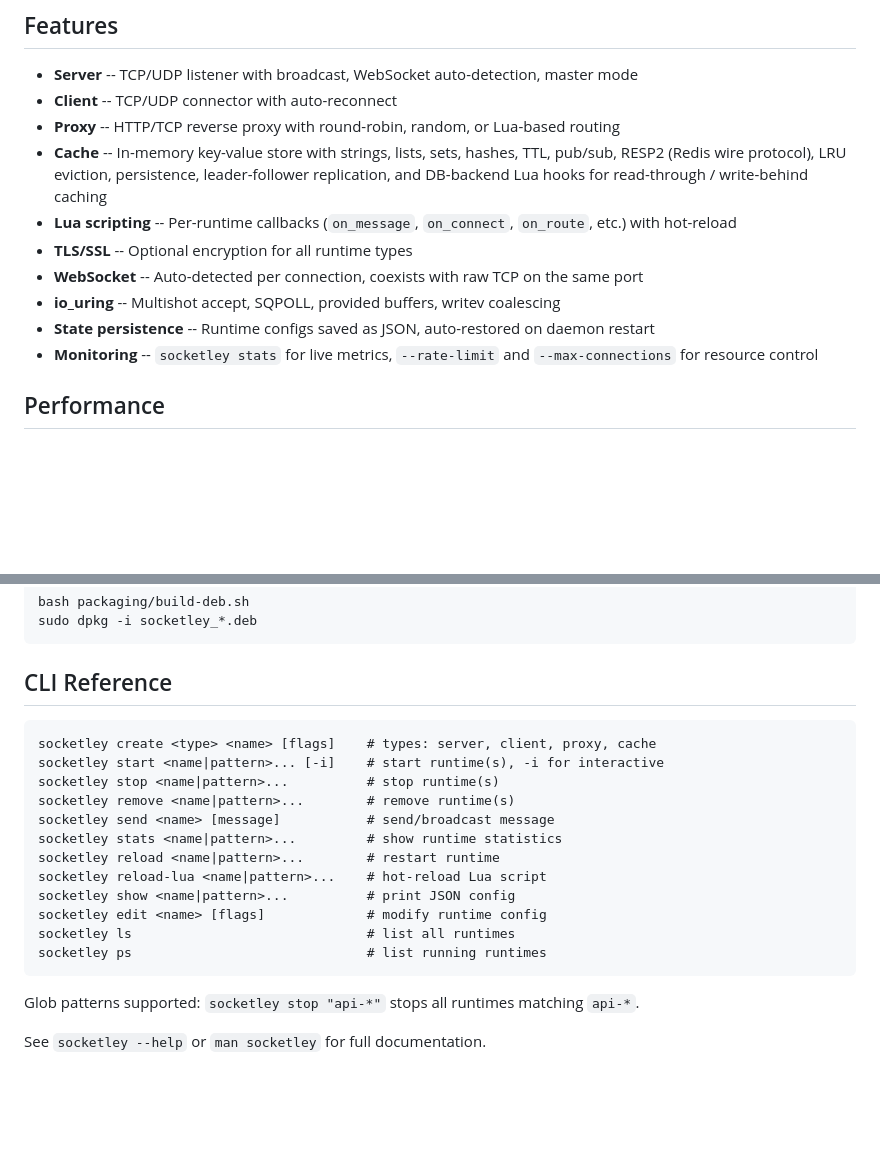
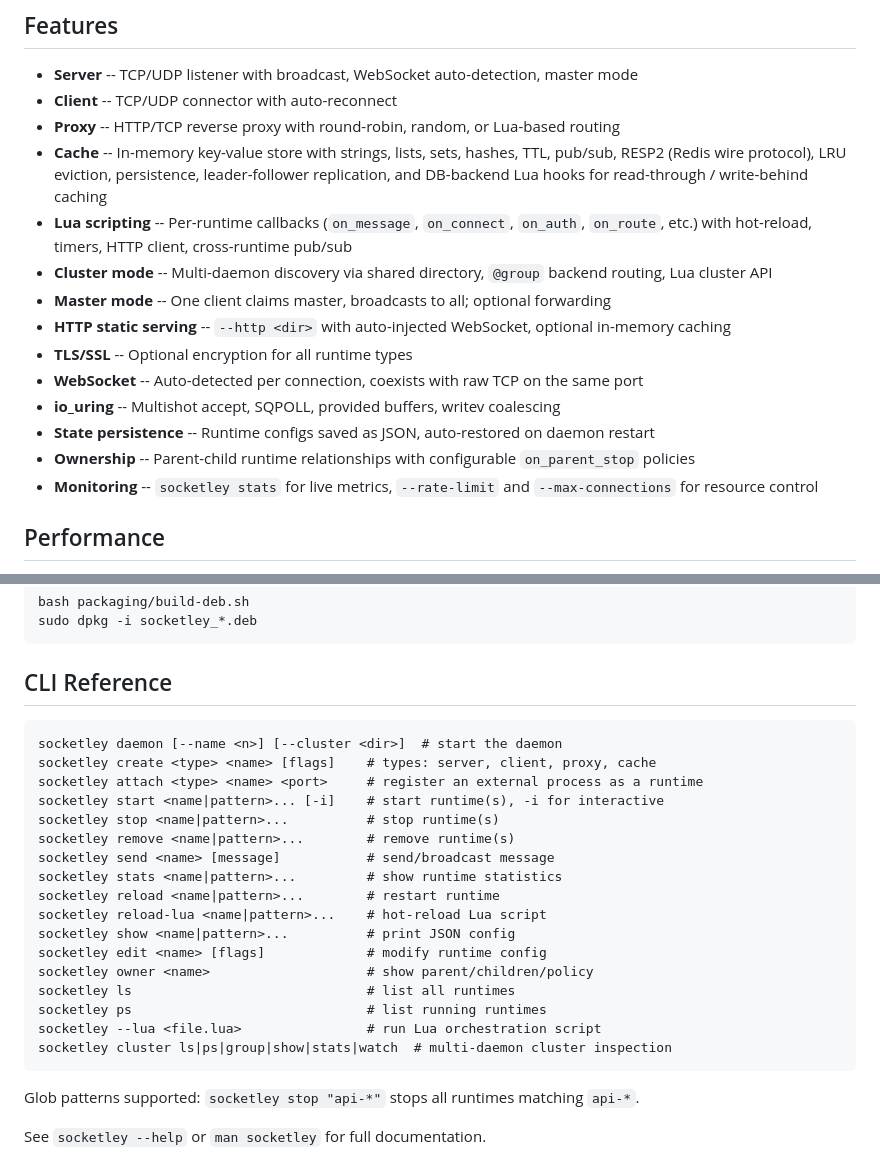
Before and after one commit to HiImSmiley/Socketley, a Markdown page: README.md, 2 parts joined by grey strips. GitHub-like rendering; blank space fills up the shorter version.

Commit message:
[DOC] Add missing CLI commands and features to README

````diff
--- a/README.md
+++ b/README.md
@@ -8,11 +8,15 @@ A high-performance Linux daemon and CLI tool that manages long-living network ru
 - **Client** -- TCP/UDP connector with auto-reconnect
 - **Proxy** -- HTTP/TCP reverse proxy with round-robin, random, or Lua-based routing
 - **Cache** -- In-memory key-value store with strings, lists, sets, hashes, TTL, pub/sub, RESP2 (Redis wire protocol), LRU eviction, persistence, leader-follower replication, and DB-backend Lua hooks for read-through / write-behind caching
-- **Lua scripting** -- Per-runtime callbacks (`on_message`, `on_connect`, `on_route`, etc.) with hot-reload
+- **Lua scripting** -- Per-runtime callbacks (`on_message`, `on_connect`, `on_auth`, `on_route`, etc.) with hot-reload, timers, HTTP client, cross-runtime pub/sub
+- **Cluster mode** -- Multi-daemon discovery via shared directory, `@group` backend routing, Lua cluster API
+- **Master mode** -- One client claims master, broadcasts to all; optional forwarding
+- **HTTP static serving** -- `--http <dir>` with auto-injected WebSocket, optional in-memory caching
 - **TLS/SSL** -- Optional encryption for all runtime types
 - **WebSocket** -- Auto-detected per connection, coexists with raw TCP on the same port
 - **io_uring** -- Multishot accept, SQPOLL, provided buffers, writev coalescing
 - **State persistence** -- Runtime configs saved as JSON, auto-restored on daemon restart
+- **Ownership** -- Parent-child runtime relationships with configurable `on_parent_stop` policies
 - **Monitoring** -- `socketley stats` for live metrics, `--rate-limit` and `--max-connections` for resource control
 
 ## Performance
@@ -145,7 +149,9 @@ sudo dpkg -i socketley_*.deb
 ## CLI Reference
 
 ```
+socketley daemon [--name <n>] [--cluster <dir>]  # start the daemon
 socketley create <type> <name> [flags]    # types: server, client, proxy, cache
+socketley attach <type> <name> <port>     # register an external process as a runtime
 socketley start <name|pattern>... [-i]    # start runtime(s), -i for interactive
 socketley stop <name|pattern>...          # stop runtime(s)
 socketley remove <name|pattern>...        # remove runtime(s)
@@ -155,8 +161,11 @@ socketley reload <name|pattern>...        # restart runtime
 socketley reload-lua <name|pattern>...    # hot-reload Lua script
 socketley show <name|pattern>...          # print JSON config
 socketley edit <name> [flags]             # modify runtime config
+socketley owner <name>                    # show parent/children/policy
 socketley ls                              # list all runtimes
 socketley ps                              # list running runtimes
+socketley --lua <file.lua>                # run Lua orchestration script
+socketley cluster ls|ps|group|show|stats|watch  # multi-daemon cluster inspection
 ```
 
 Glob patterns supported: `socketley stop "api-*"` stops all runtimes matching `api-*`.
````
